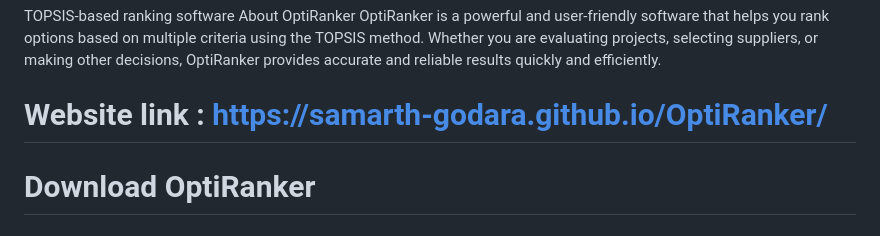
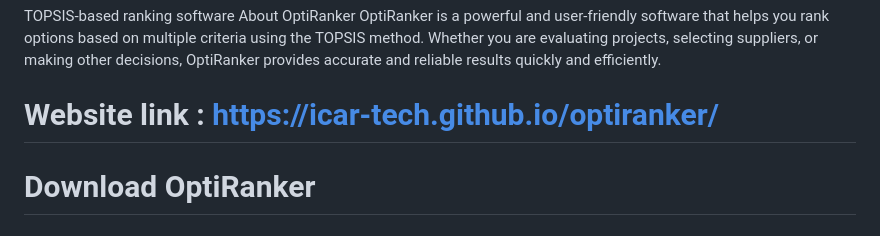
Before and after one commit to ICAR-TECH/optiranker, a Markdown page: README.md, the part around the change. GitHub-like rendering.

```diff
--- a/README.md
+++ b/README.md
@@ -2,7 +2,7 @@
 TOPSIS-based ranking software
 About OptiRanker
 OptiRanker is a powerful and user-friendly software that helps you rank options based on multiple criteria using the TOPSIS method. Whether you are evaluating projects, selecting suppliers, or making other decisions, OptiRanker provides accurate and reliable results quickly and efficiently.
-# Website link : https://samarth-godara.github.io/OptiRanker/
+# Website link : https://icar-tech.github.io/optiranker/
 # Download OptiRanker
 ## Download for Windows :  https://drive.google.com/file/d/1IJnV8jDKeTRxiXjmUYBUyXZgj-Vc5T3S/view?usp=drive_link
 ### (For the first time usage select "More Info" option then select "Run Anyway" button)
```
